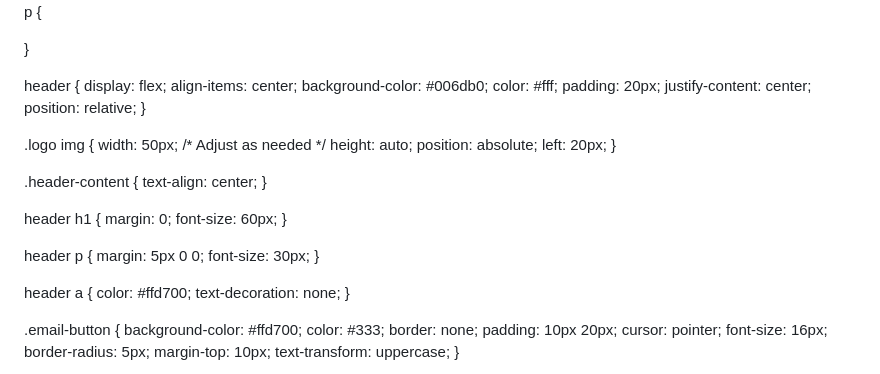
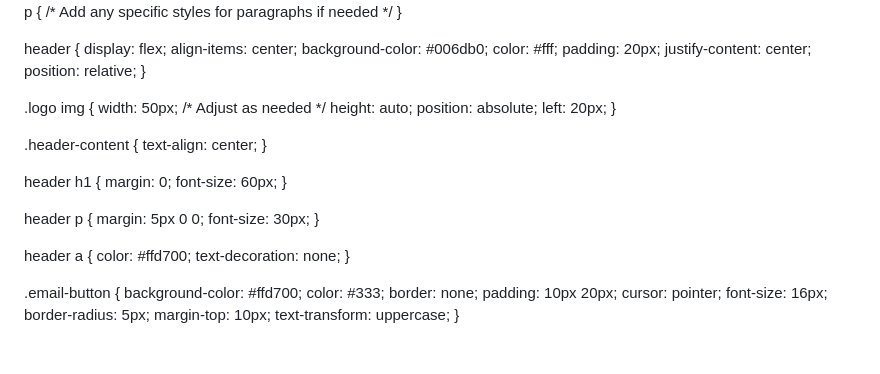
Before and after one commit to ShineSquadDetailing/ShineSquadDetailing.github.io, a Markdown page: README.md, the part around the change printed below. Drawn GitHub-style; blank space fills up the shorter version.

```diff
--- a/README.md
+++ b/README.md
@@ -61,7 +72,7 @@
 }
 
 p {
-
+    /* Add any specific styles for paragraphs if needed */
 }
 
 header {
@@ -87,12 +98,12 @@ header {
 
 header h1 {
     margin: 0;
-  font-size: 60px;
+    font-size: 60px;
 }
 
 header p {
     margin: 5px 0 0;
-  font-size: 30px;
+    font-size: 30px;
 }
 
 header a {
```
Also changed, not shown: other parts of README.md (+23 -14 lines).
